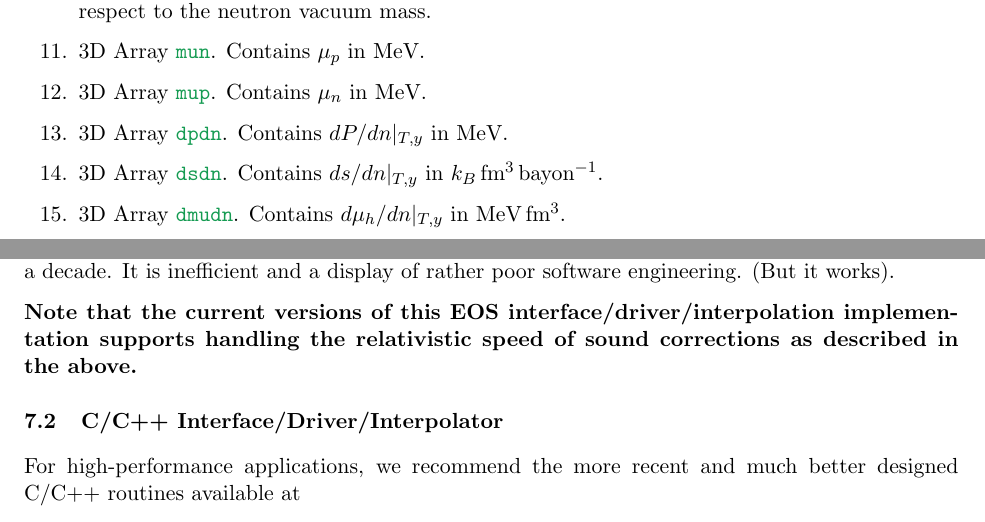
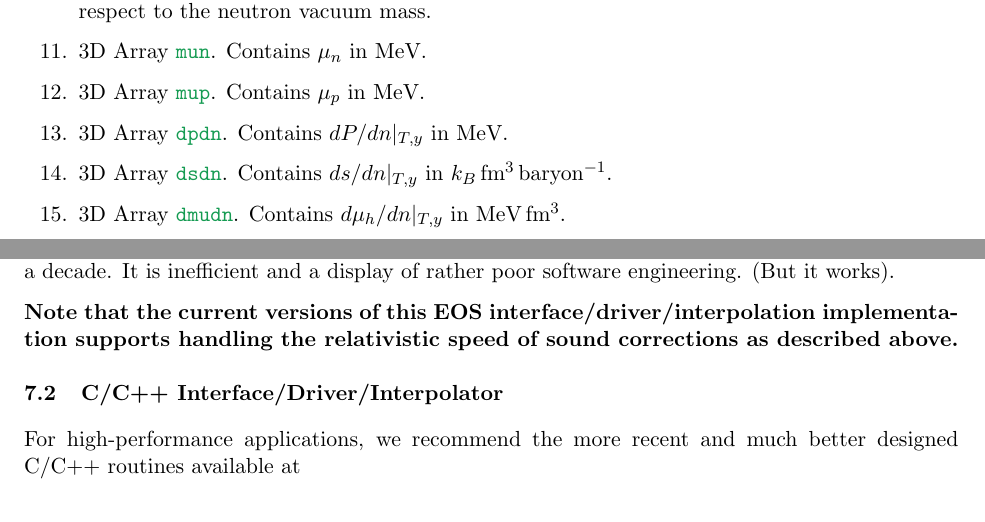
Before and after one commit to Max-Jacobi/sroeos, a LaTeX document (User_Guide/User_Guide.tex): two parts of pages 20 and 27 of 30, joined at a grey line, cut so that both start at the same text. Compiled offline with pdfLaTeX.

Commit message:
Small edits to the SRO user guide

```diff
--- a/User_Guide/User_Guide.tex
+++ b/User_Guide/User_Guide.tex
@@ -1447,13 +1447,14 @@ The \verb|HDF5| output file contains the following datasets:
  \item 3D Array \verbprm+muh+. Contains $\hat\mu=\mu_n-\mu_p$ in MeV.
    Note that here $\mu_n$ and $\mu_p$ are obtained with respect to the neutron vacuum mass.
 
- \item 3D Array \verbprm+mun+. Contains $\mu_p$ in MeV.
-
- \item 3D Array \verbprm+mup+. Contains $\mu_n$ in MeV.
+ \item 3D Array \verbprm+mun+. Contains $\mu_n$ in MeV.
+
+ \item 3D Array \verbprm+mup+. Contains $\mu_p$ in MeV.
 
  \item 3D Array \verbprm+dpdn+. Contains $dP/dn\vert_{T,y}$ in MeV.
 
- \item 3D Array \verbprm+dsdn+. Contains $ds/dn\vert_{T,y}$ in $k_B$\,fm$^3$\,bayon$^{-1}$.
+ \item 3D Array \verbprm+dsdn+. Contains $ds/dn\vert_{T,y}$ in
+ $k_B$\,fm$^3$\,baryon$^{-1}$.
 
  \item 3D Array \verbprm+dmudn+. Contains $d\mu_h/dn\vert_{T,y}$ in MeV\,fm$^3$.
 
@@ -1938,7 +1939,7 @@ display of rather poor software engineering. (But it works).
 
 \textbf{Note that the current versions of this EOS
   interface/driver/interpolation implementation supports handling the
-  relativistic speed of sound corrections as described in the above.}
+  relativistic speed of sound corrections as described above.}
 
 
 \subsection{C/C++ Interface/Driver/Interpolator}
```
Also changed, not shown: User_Guide/User_Guide.tex (12 more changed lines).
